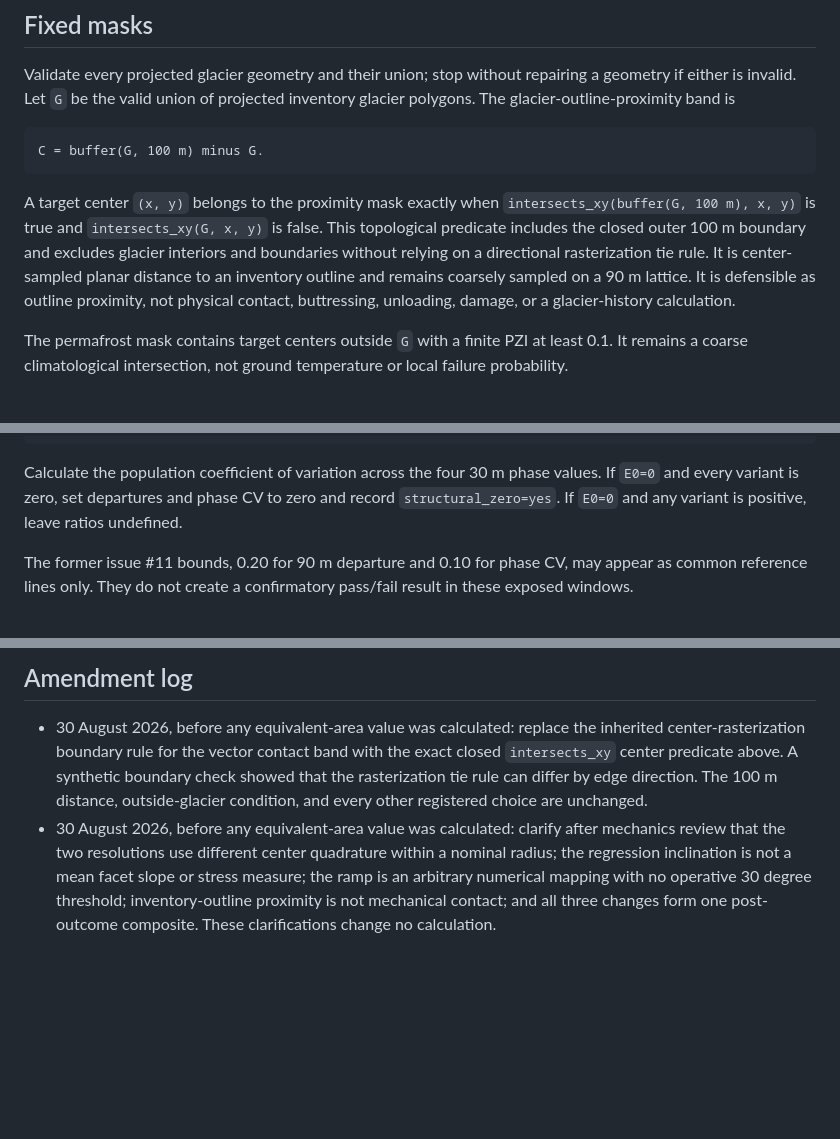
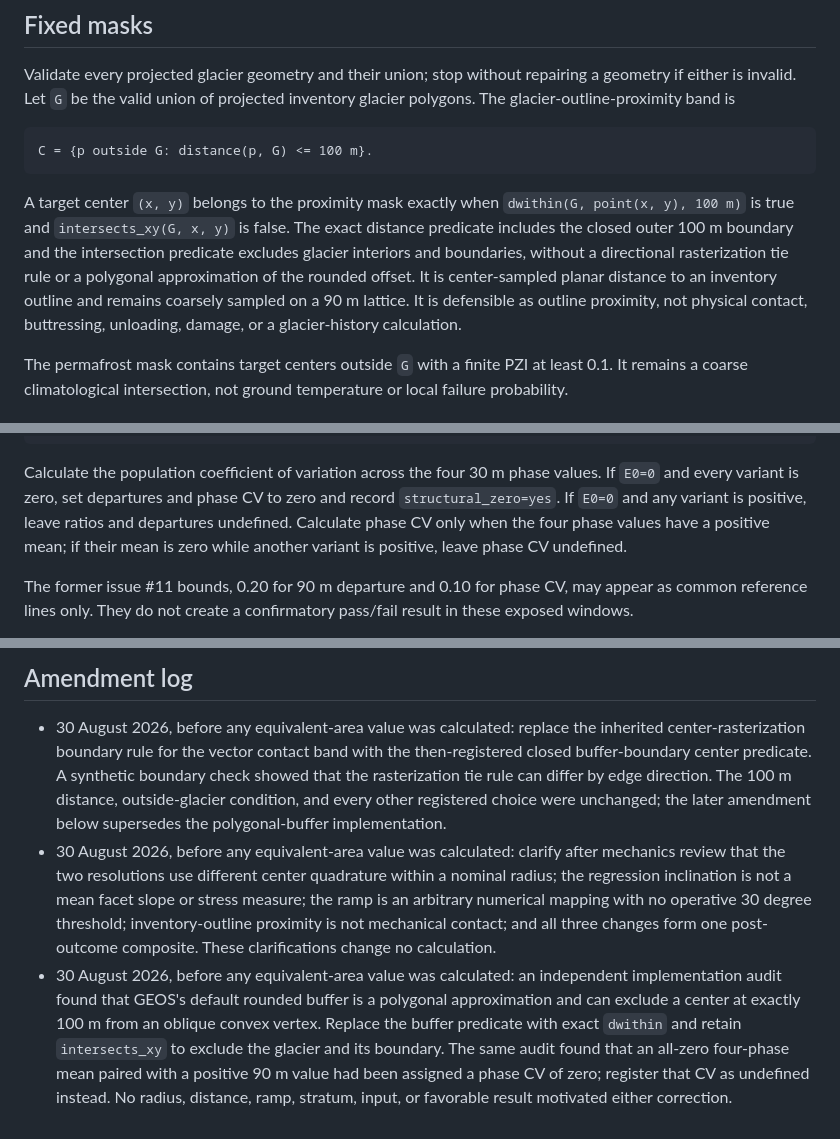
Before and after one commit to bradlipovsky/mass-movements, a Markdown page: protocol/scale-explicit-steep-area.md, 3 parts joined by grey strips. Drawn GitHub-style; blank space fills up the shorter version.

Commit message:
Register exact distance and zero-CV corrections

````diff
--- a/protocol/scale-explicit-steep-area.md
+++ b/protocol/scale-explicit-steep-area.md
@@ -101,16 +101,17 @@ repairing a geometry if either is invalid. Let `G` be the valid union of
 projected inventory glacier polygons. The glacier-outline-proximity band is
 
 ```text
-C = buffer(G, 100 m) minus G.
+C = {p outside G: distance(p, G) <= 100 m}.
 ```
 
 A target center `(x, y)` belongs to the proximity mask exactly when
-`intersects_xy(buffer(G, 100 m), x, y)` is true and `intersects_xy(G, x, y)` is
-false. This topological predicate includes the closed outer 100 m boundary and
-excludes glacier interiors and boundaries without relying on a directional
-rasterization tie rule. It is center-sampled planar distance to an inventory
-outline and remains coarsely sampled on a 90 m lattice. It is defensible as
-outline proximity, not physical contact, buttressing, unloading, damage, or a
+`dwithin(G, point(x, y), 100 m)` is true and `intersects_xy(G, x, y)` is false.
+The exact distance predicate includes the closed outer 100 m boundary and the
+intersection predicate excludes glacier interiors and boundaries, without a
+directional rasterization tie rule or a polygonal approximation of the rounded
+offset. It is center-sampled planar distance to an inventory outline and
+remains coarsely sampled on a 90 m lattice. It is defensible as outline
+proximity, not physical contact, buttressing, unloading, damage, or a
 glacier-history calculation.
 
 The permafrost mask contains target centers outside `G` with a finite PZI at
@@ -138,7 +139,9 @@ departure_v = abs(E_v - E0) / E0.
 Calculate the population coefficient of variation across the four 30 m phase
 values. If `E0=0` and every variant is zero, set departures and phase CV to
 zero and record `structural_zero=yes`. If `E0=0` and any variant is positive,
-leave ratios undefined.
+leave ratios and departures undefined. Calculate phase CV only when the four
+phase values have a positive mean; if their mean is zero while another variant
+is positive, leave phase CV undefined.
 
 The former issue #11 bounds, 0.20 for 90 m departure and 0.10 for phase CV,
 may appear as common reference lines only. They do not create a confirmatory
@@ -199,10 +202,11 @@ replacement.
 
 - 30 August 2026, before any equivalent-area value was calculated: replace the
   inherited center-rasterization boundary rule for the vector contact band with
-  the exact closed `intersects_xy` center predicate above. A synthetic boundary
-  check showed that the rasterization tie rule can differ by edge direction.
-  The 100 m distance, outside-glacier condition, and every other registered
-  choice are unchanged.
+  the then-registered closed buffer-boundary center predicate. A synthetic
+  boundary check showed that the rasterization tie rule can differ by edge
+  direction. The 100 m distance, outside-glacier condition, and every other
+  registered choice were unchanged; the later amendment below supersedes the
+  polygonal-buffer implementation.
 - 30 August 2026, before any equivalent-area value was calculated: clarify
   after mechanics review that the two resolutions use different center
   quadrature within a nominal radius; the regression inclination is not a mean
@@ -210,3 +214,12 @@ replacement.
   with no operative 30 degree threshold; inventory-outline proximity is not
   mechanical contact; and all three changes form one post-outcome composite.
   These clarifications change no calculation.
+- 30 August 2026, before any equivalent-area value was calculated: an
+  independent implementation audit found that GEOS's default rounded buffer is
+  a polygonal approximation and can exclude a center at exactly 100 m from an
+  oblique convex vertex. Replace the buffer predicate with exact `dwithin` and
+  retain `intersects_xy` to exclude the glacier and its boundary. The same audit
+  found that an all-zero four-phase mean paired with a positive 90 m value had
+  been assigned a phase CV of zero; register that CV as undefined instead. No
+  radius, distance, ramp, stratum, input, or favorable result motivated either
+  correction.
````
